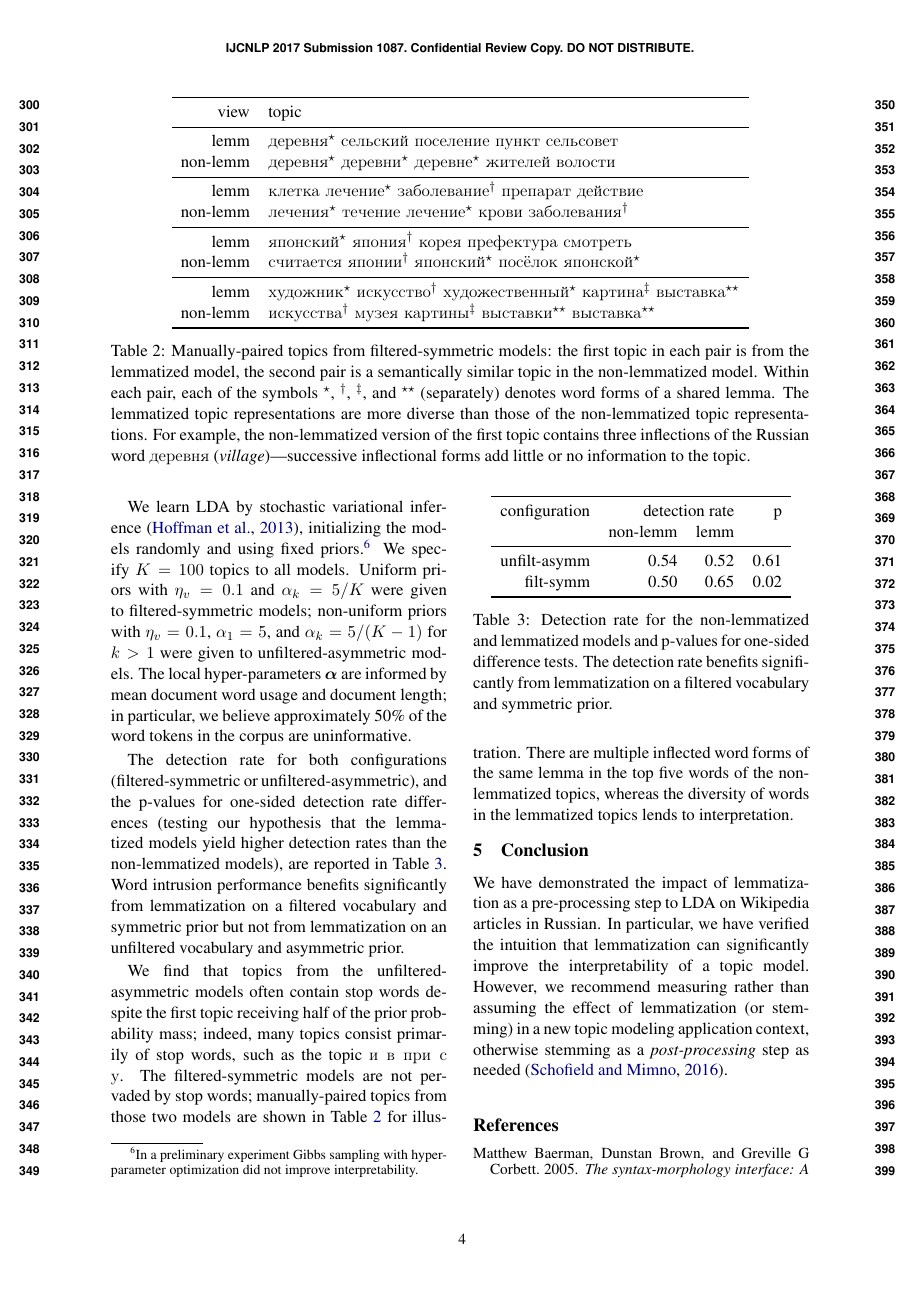
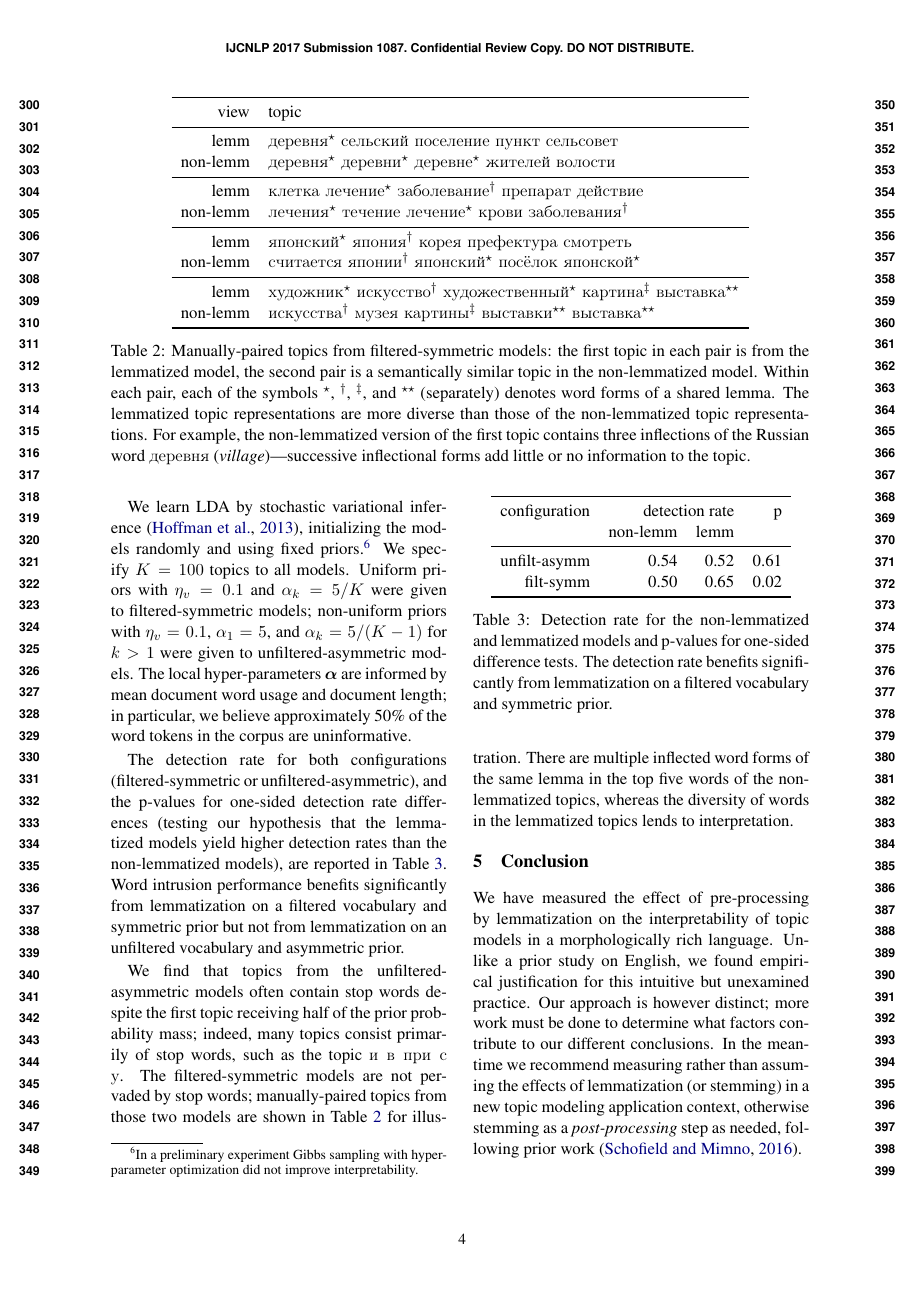
Before and after one commit to ccmaymay/lda-lemmas, a LaTeX paper (paper/russian.tex): page 4 of 6. Compiled offline with pdfLaTeX.

Commit message:
rewrite conclusion

```diff
--- a/paper/russian.tex
+++ b/paper/russian.tex
@@ -455,14 +455,16 @@ interpretation.
 
 \section{Conclusion}\label{sec:conclusion}
 
-We have demonstrated the impact of lemmatization as a pre-processing
-step to LDA on Wikipedia articles in Russian.  In particular, we have
-verified the intuition that lemmatization can significantly improve the
-interpretability of a topic model.
-However, we recommend measuring rather than assuming the effect of
+We have measured the effect of pre-processing by lemmatization
+on the interpretability of topic models in a morphologically rich
+language.  Unlike a prior study on English, we found empirical
+justification for this intuitive but unexamined practice.  Our approach
+is however distinct; more work must be done to determine what factors
+contribute to our different conclusions.  In the meantime
+we recommend measuring rather than assuming the effects of
 lemmatization (or stemming) in a new topic modeling application
 context, otherwise stemming as a \emph{post-processing} step as
-needed~\cite{schofield2016}.
+needed, following prior work~\cite{schofield2016}.
 
 %\section*{Acknowledgments}\label{sec:ack}
 %    We thank the Johns Hopkins Human Language Technology
```
